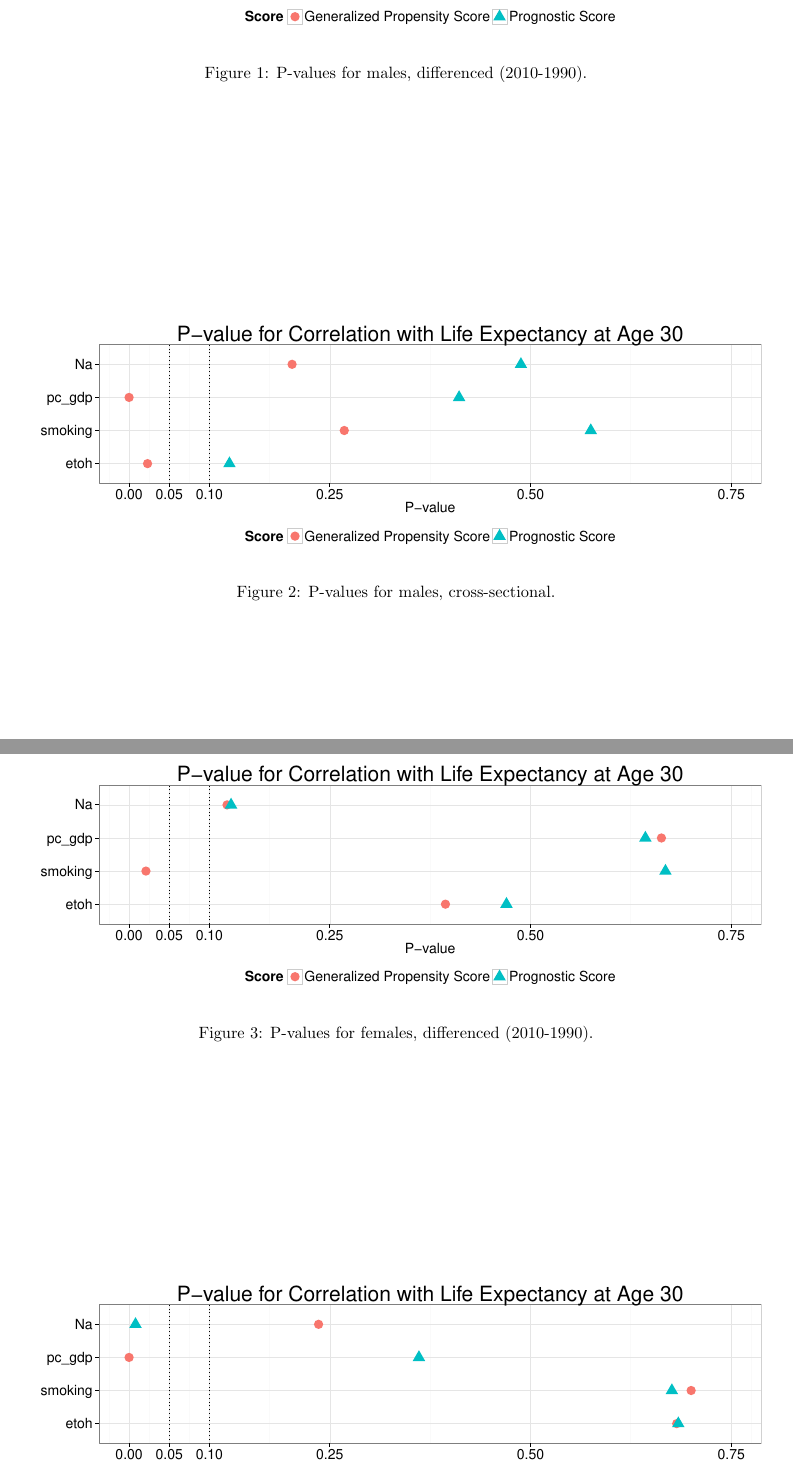
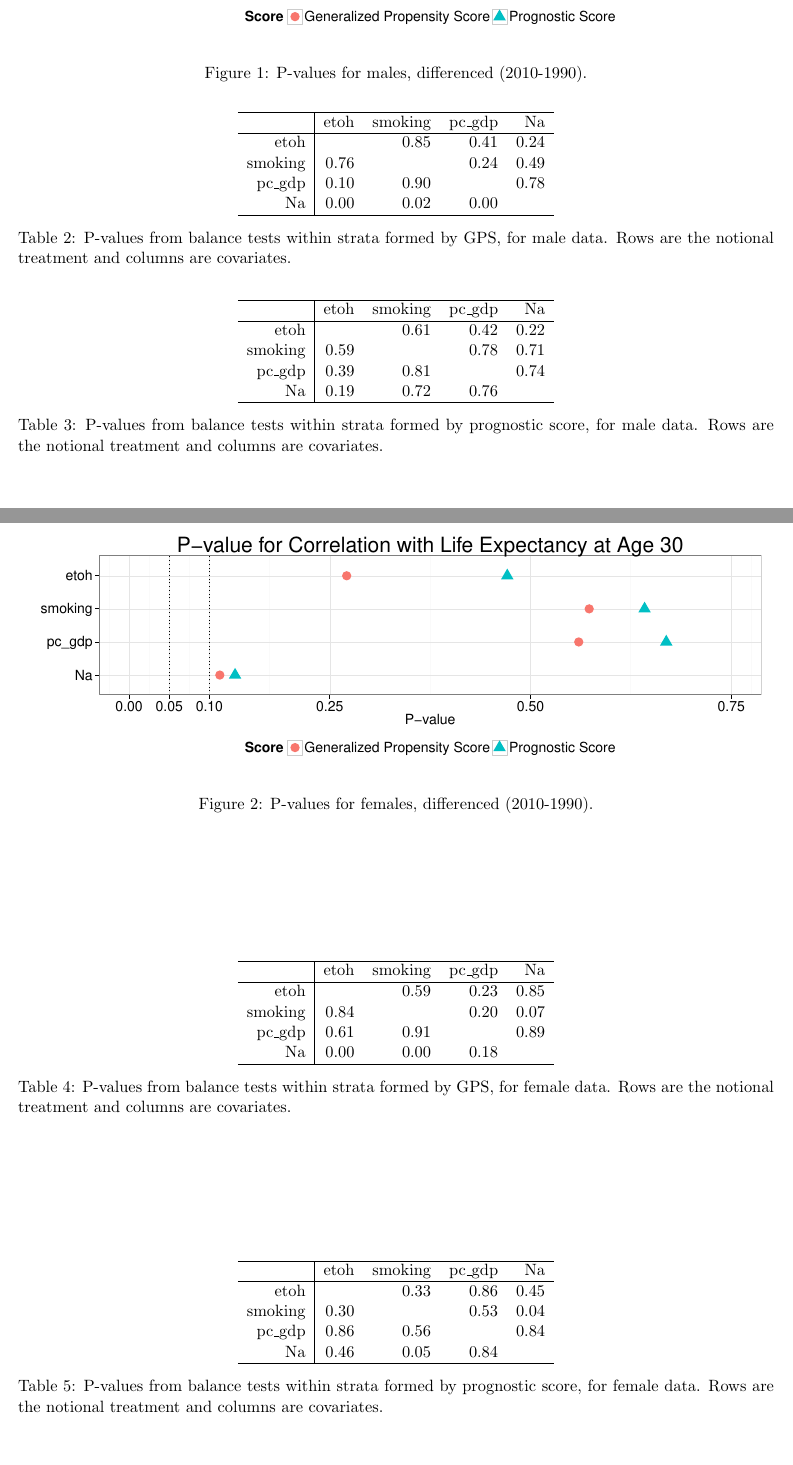
Before and after one commit to kellieotto/Salt, a LaTeX document (NewAnalysis/sodium_analysis.tex): two parts of pages 4 and 5 of 12 before the commit and two parts of pages 5 and 6 of 13 after it, joined at a grey line, cut so that both start at the same text. The pictures show the PDF file NewAnalysis/sodium_analysis.pdf that the author committed with the source.

Commit message:
Add balance checks for the stratified tests, clean up some of the prose

```diff
--- a/NewAnalysis/sodium_analysis.tex
+++ b/NewAnalysis/sodium_analysis.tex
@@ -185,3 +196,4 @@ Note, we could fit distributions other than the normal by maximum likelihood if
 We do the same thing using the prognostic score, the predicted outcome using no information on the treatment (Hansen, 2008).
 We use CART to predict the outcome and create strata.
 
+\subsection{Balance Tests}
@@ -190,2 +219,0 @@ Figures~\ref{fig:do_corr_plots_m1} and ~\ref{fig:do_corr_plots_m2} show the resu
-In both, per capita GDP and alcohol are both significantly associated with life expectancy at age 30.
-Smoking is weakly (at the 10\% level) associated with life expectancy at age 30 in the differenced data.
@@ -219,7 +246,39 @@ This does not give evidence for the ``salt is bad'' hypothesis.
+\begin{table}[ht]
+\centering
+\begin{tabular}{r|rrrr}
+  \hline
+ & etoh & smoking & pc\_gdp & Na \\
+  \hline
+etoh &  & 0.85 & 0.41 & 0.24 \\
+  smoking & 0.76 &  & 0.24 & 0.49 \\
+  pc\_gdp & 0.10 & 0.90 &  & 0.78 \\
+  Na & 0.00 & 0.02 & 0.00 &  \\
+   \hline
+\end{tabular}
+\caption{P-values from balance tests within strata formed by GPS, for male data.
+                    Rows are the notional treatment and columns are covariates.}
+\label{tab:gps_balance_m}
+\end{table}
+% latex table generated in R 3.2.0 by xtable 1.8-0 package
+% Mon May 23 16:24:12 2016
+\begin{table}[ht]
+\centering
+\begin{tabular}{r|rrrr}
+  \hline
+ & etoh & smoking & pc\_gdp & Na \\
+  \hline
+etoh &  & 0.61 & 0.42 & 0.22 \\
+  smoking & 0.59 &  & 0.78 & 0.71 \\
+  pc\_gdp & 0.39 & 0.81 &  & 0.74 \\
+  Na & 0.19 & 0.72 & 0.76 &  \\
+   \hline
+\end{tabular}
+\caption{P-values from balance tests within strata formed by prognostic score, for male data.
+                    Rows are the notional treatment and columns are covariates.}
+\label{tab:gps_balance_m}
+\end{table}
 
 
-\end{knitrout}
-\clearpage
 \begin{knitrout}
 \definecolor{shadecolor}{rgb}{0.969, 0.969, 0.969}\color{fgcolor}\begin{figure}
 \includegraphics[width=\maxwidth]{RmdFigs/do_corr_plots_f1-1} \caption[P-values for females, differenced (2010-1990)]{P-values for females, differenced (2010-1990).}\label{fig:do_corr_plots_f1}
@@ -233,0 +291,25 @@ This does not give evidence for the ``salt is bad'' hypothesis.
+\begin{table}[ht]
+\centering
+\begin{tabular}{r|rrrr}
+  \hline
+ & etoh & smoking & pc\_gdp & Na \\
+  \hline
+etoh &  & 0.59 & 0.23 & 0.85 \\
+  smoking & 0.84 &  & 0.20 & 0.07 \\
+  pc\_gdp & 0.61 & 0.91 &  & 0.89 \\
+  Na & 0.00 & 0.00 & 0.18 &  \\
+   \hline
+\end{tabular}
+\caption{P-values from balance tests within strata formed by GPS, for female data.
+                    Rows are the notional treatment and columns are covariates.}
+\label{tab:gps_balance_f}
+\end{table}
+% latex table generated in R 3.2.0 by xtable 1.8-0 package
+% Mon May 23 16:24:12 2016
+\begin{table}[ht]
+\centering
+\begin{tabular}{r|rrrr}
+  \hline
+ & etoh & smoking & pc\_gdp & Na \\
+  \hline
+etoh &  & 0.33 & 0.86 & 0.45 \\
@@ -234,2 +319,8 @@ This does not give evidence for the ``salt is bad'' hypothesis.
+   \hline
+\end{tabular}
+\caption{P-values from balance tests within strata formed by prognostic score, for female data.
+                    Rows are the notional treatment and columns are covariates.}
+\label{tab:gps_balance_f}
+\end{table}
 
 
```
Also changed, not shown: NewAnalysis/sodium_analysis.pdf, NewAnalysis/sodium_analysis.tex (107 more changed lines), 1 other file.
